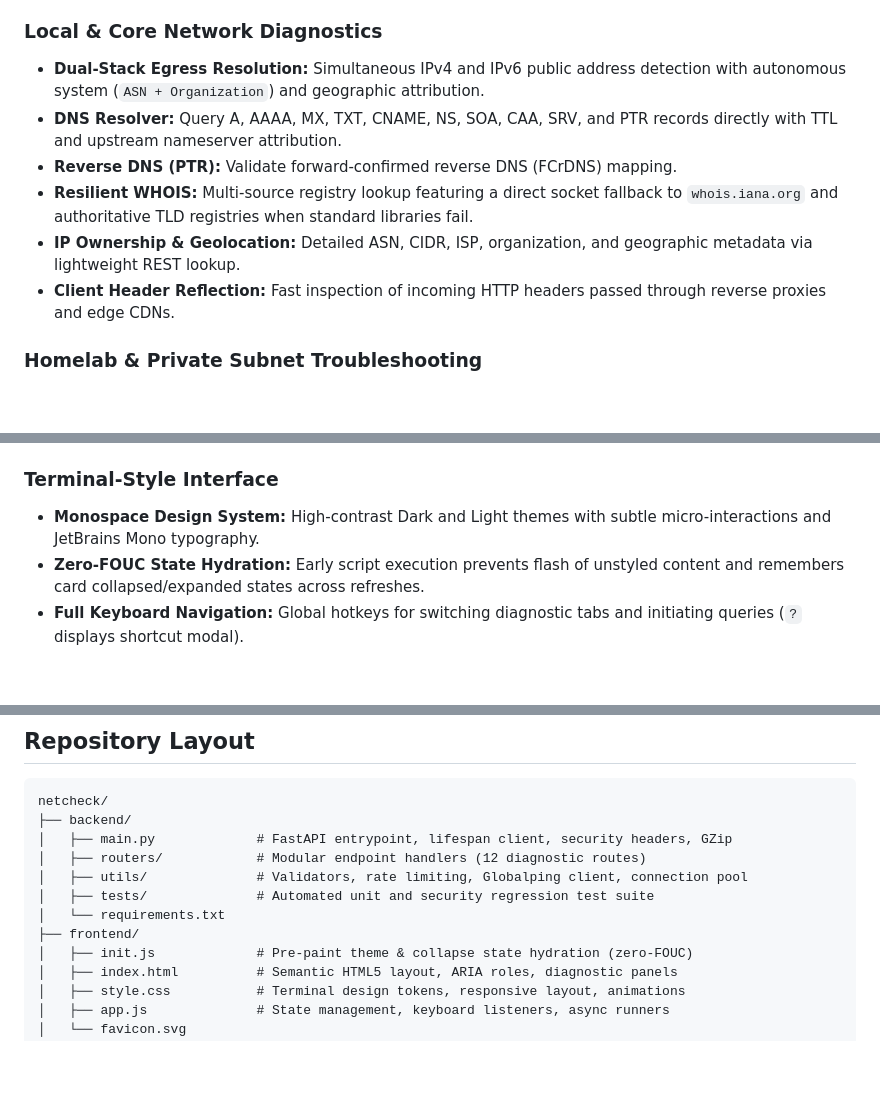
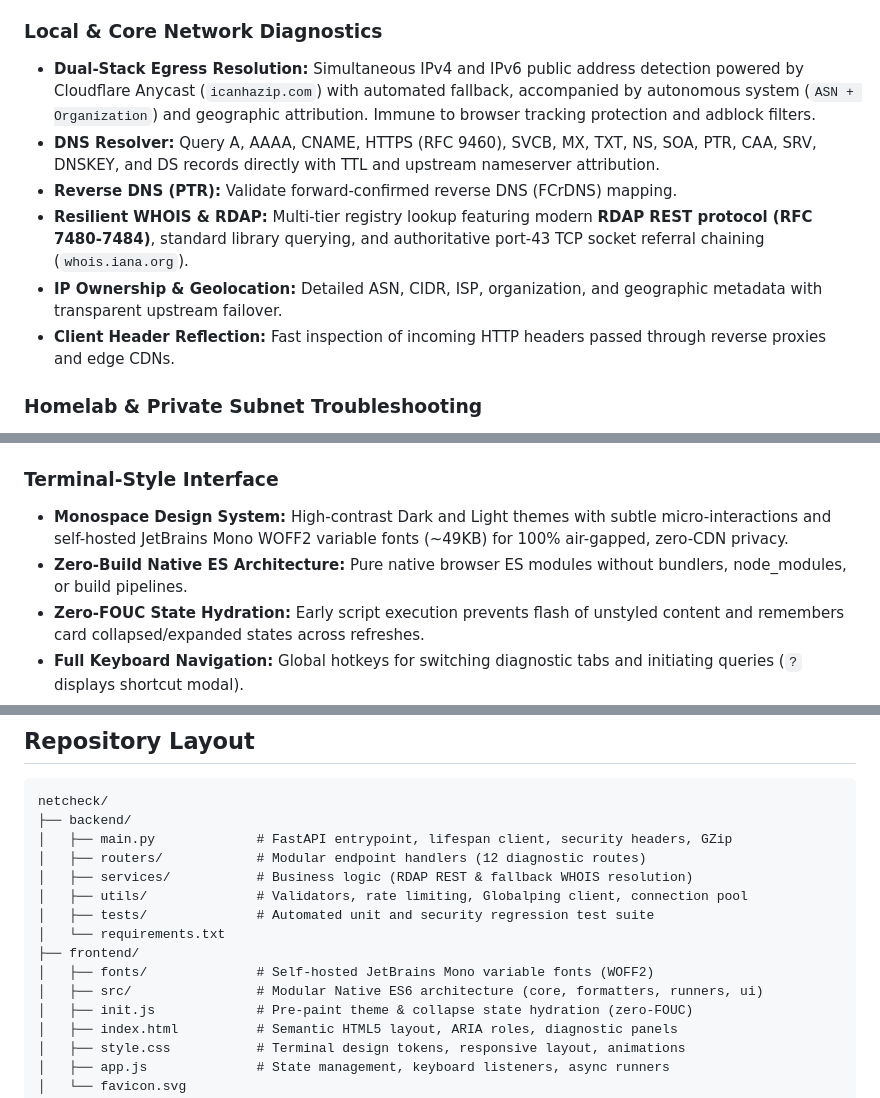
Before and after one commit to sudo-Penguin-Lalala/netcheck, a Markdown page: README.md, 3 parts joined by grey strips. Drawn GitHub-style; blank space fills up the shorter version.

Commit message:
docs: sync-v1.6.1-specs

```diff
--- a/README.md
+++ b/README.md
@@ -60,11 +60,11 @@ A public demonstration instance is accessible at: **[netcheck.nnt25.io.vn](https
 - **Probe Region Targeting:** Dynamically target probes from **Worldwide** (default), **North America (NA)**, **Europe (EU)**, **Asia (AS)**, **South America (SA)**, **Africa (AF)**, or **Oceania (OC)**.
 
 ### Local & Core Network Diagnostics
-- **Dual-Stack Egress Resolution:** Simultaneous IPv4 and IPv6 public address detection with autonomous system (`ASN + Organization`) and geographic attribution.
-- **DNS Resolver:** Query A, AAAA, MX, TXT, CNAME, NS, SOA, CAA, SRV, and PTR records directly with TTL and upstream nameserver attribution.
+- **Dual-Stack Egress Resolution:** Simultaneous IPv4 and IPv6 public address detection powered by Cloudflare Anycast (`icanhazip.com`) with automated fallback, accompanied by autonomous system (`ASN + Organization`) and geographic attribution. Immune to browser tracking protection and adblock filters.
+- **DNS Resolver:** Query A, AAAA, CNAME, HTTPS (RFC 9460), SVCB, MX, TXT, NS, SOA, PTR, CAA, SRV, DNSKEY, and DS records directly with TTL and upstream nameserver attribution.
 - **Reverse DNS (PTR):** Validate forward-confirmed reverse DNS (FCrDNS) mapping.
-- **Resilient WHOIS:** Multi-source registry lookup featuring a direct socket fallback to `whois.iana.org` and authoritative TLD registries when standard libraries fail.
-- **IP Ownership & Geolocation:** Detailed ASN, CIDR, ISP, organization, and geographic metadata via lightweight REST lookup.
+- **Resilient WHOIS & RDAP:** Multi-tier registry lookup featuring modern **RDAP REST protocol (RFC 7480-7484)**, standard library querying, and authoritative port-43 TCP socket referral chaining (`whois.iana.org`).
+- **IP Ownership & Geolocation:** Detailed ASN, CIDR, ISP, organization, and geographic metadata with transparent upstream failover.
 - **Client Header Reflection:** Fast inspection of incoming HTTP headers passed through reverse proxies and edge CDNs.
 
 ### Homelab & Private Subnet Troubleshooting
@@ -77,7 +77,8 @@ A public demonstration instance is accessible at: **[netcheck.nnt25.io.vn](https
 - **Route-Aware Caching:** Immutable 24-hour cache headers for static UI assets paired with strict `no-store` policies on dynamic `/api/*` routes.
 
 ### Terminal-Style Interface
-- **Monospace Design System:** High-contrast Dark and Light themes with subtle micro-interactions and JetBrains Mono typography.
+- **Monospace Design System:** High-contrast Dark and Light themes with subtle micro-interactions and self-hosted JetBrains Mono WOFF2 variable fonts (~49KB) for 100% air-gapped, zero-CDN privacy.
+- **Zero-Build Native ES Architecture:** Pure native browser ES modules without bundlers, node_modules, or build pipelines.
 - **Zero-FOUC State Hydration:** Early script execution prevents flash of unstyled content and remembers card collapsed/expanded states across refreshes.
 - **Full Keyboard Navigation:** Global hotkeys for switching diagnostic tabs and initiating queries (`?` displays shortcut modal).
 - **Shareable State & History:** Deep-link queries encoded directly into URL fragments; recent test runs stored in client-side FIFO history.
@@ -238,10 +239,13 @@ netcheck/
 ├── backend/
 │   ├── main.py             # FastAPI entrypoint, lifespan client, security headers, GZip
 │   ├── routers/            # Modular endpoint handlers (12 diagnostic routes)
+│   ├── services/           # Business logic (RDAP REST & fallback WHOIS resolution)
 │   ├── utils/              # Validators, rate limiting, Globalping client, connection pool
 │   ├── tests/              # Automated unit and security regression test suite
 │   └── requirements.txt
 ├── frontend/
+│   ├── fonts/              # Self-hosted JetBrains Mono variable fonts (WOFF2)
+│   ├── src/                # Modular Native ES6 architecture (core, formatters, runners, ui)
 │   ├── init.js             # Pre-paint theme & collapse state hydration (zero-FOUC)
 │   ├── index.html          # Semantic HTML5 layout, ARIA roles, diagnostic panels
 │   ├── style.css           # Terminal design tokens, responsive layout, animations
```
Also changed, not shown: other parts of README.md (+2 -2 lines), SECURITY.md (+1 -1 lines).
